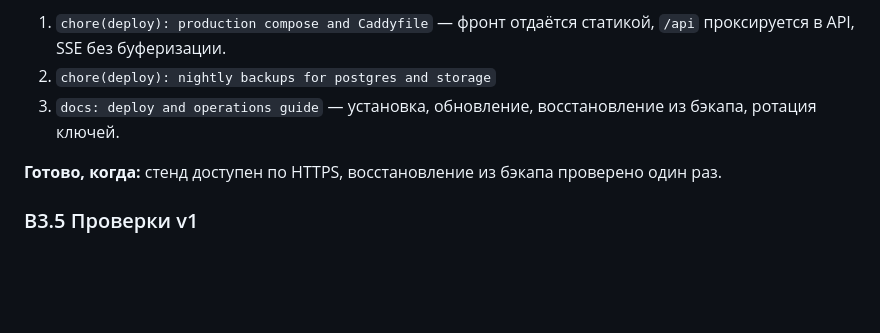
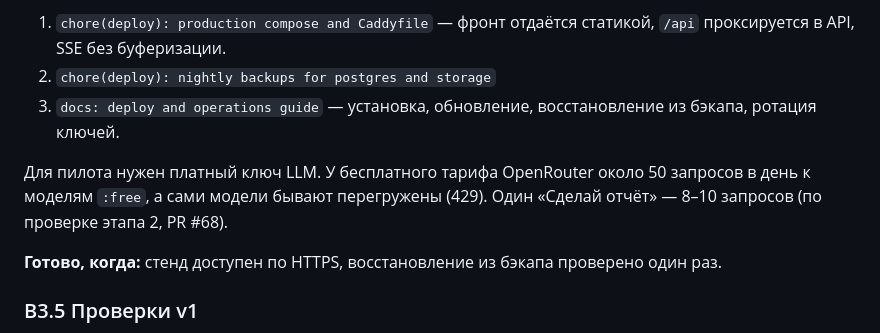
Before and after one commit to Vovaprogrammer/BlaBlaTex, a Markdown page: docs/tasks/backend.md, the part around the change. Drawn GitHub-style; blank space fills up the shorter version.

Commit message:
docs(tasks): note paid LLM key for pilot in B3.4

```diff
--- a/docs/tasks/backend.md
+++ b/docs/tasks/backend.md
@@ -401,6 +401,8 @@
 2. `chore(deploy): nightly backups for postgres and storage`
 3. `docs: deploy and operations guide` — установка, обновление, восстановление из бэкапа, ротация ключей.
 
+Для пилота нужен платный ключ LLM. У бесплатного тарифа OpenRouter около 50 запросов в день к моделям `:free`, а сами модели бывают перегружены (429). Один «Сделай отчёт» — 8–10 запросов (по проверке этапа 2, PR #68).
+
 **Готово, когда:** стенд доступен по HTTPS, восстановление из бэкапа проверено один раз.
 
 ### B3.5 Проверки v1
```
